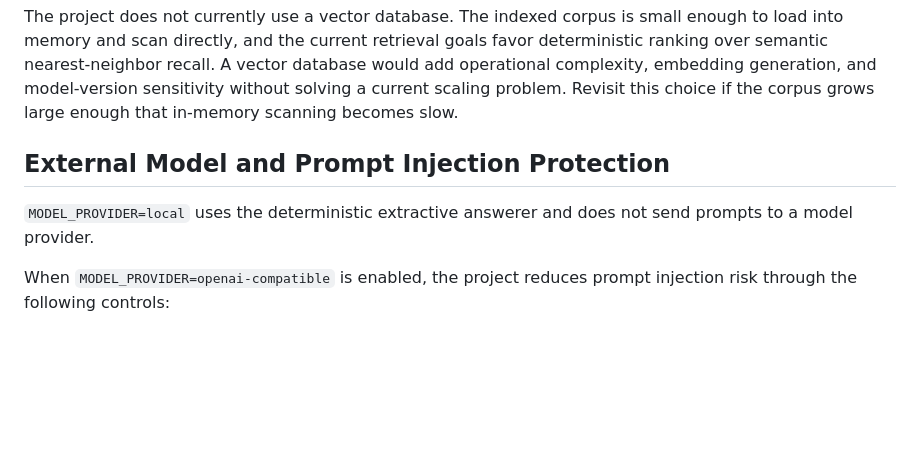
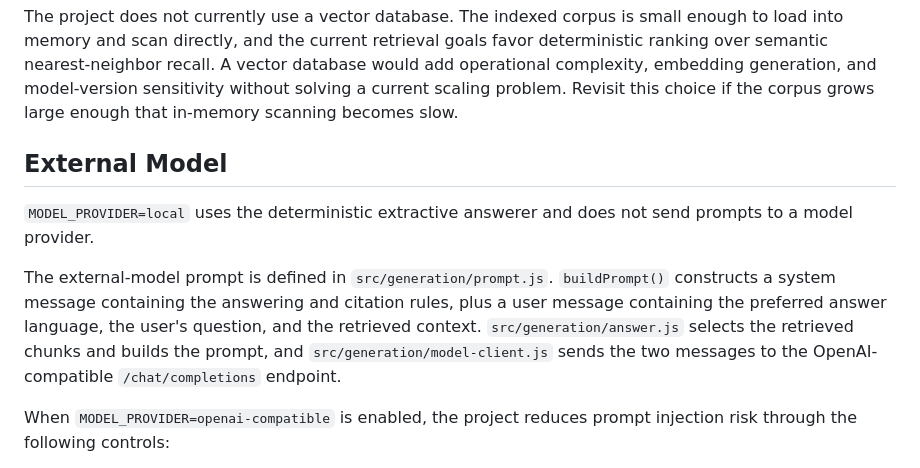
Before and after one commit to xfq/i18n-drafts-assistant, a Markdown page: DEVELOPMENT.md, the part around the change. GitHub-like rendering; blank space fills up the shorter version.

Commit message:
Update DEVELOPMENT.md to clarify external model usage

```diff
--- a/DEVELOPMENT.md
+++ b/DEVELOPMENT.md
@@ -78,9 +78,11 @@ Retrieval scoring combines two signals:
 
 The project does not currently use a vector database. The indexed corpus is small enough to load into memory and scan directly, and the current retrieval goals favor deterministic ranking over semantic nearest-neighbor recall. A vector database would add operational complexity, embedding generation, and model-version sensitivity without solving a current scaling problem. Revisit this choice if the corpus grows large enough that in-memory scanning becomes slow.
 
-## External Model and Prompt Injection Protection
+## External Model
 
 `MODEL_PROVIDER=local` uses the deterministic extractive answerer and does not send prompts to a model provider.
+
+The external-model prompt is defined in `src/generation/prompt.js`. `buildPrompt()` constructs a system message containing the answering and citation rules, plus a user message containing the preferred answer language, the user's question, and the retrieved context. `src/generation/answer.js` selects the retrieved chunks and builds the prompt, and `src/generation/model-client.js` sends the two messages to the OpenAI-compatible `/chat/completions` endpoint.
 
 When `MODEL_PROVIDER=openai-compatible` is enabled, the project reduces prompt injection risk through the following controls:
 
```
